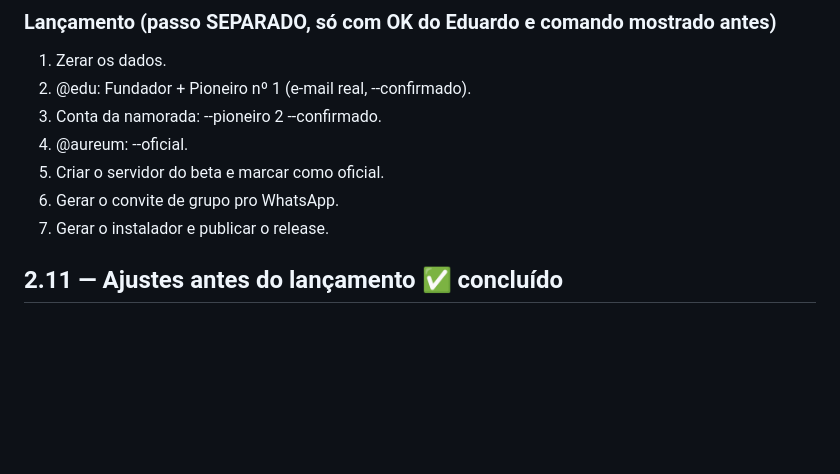
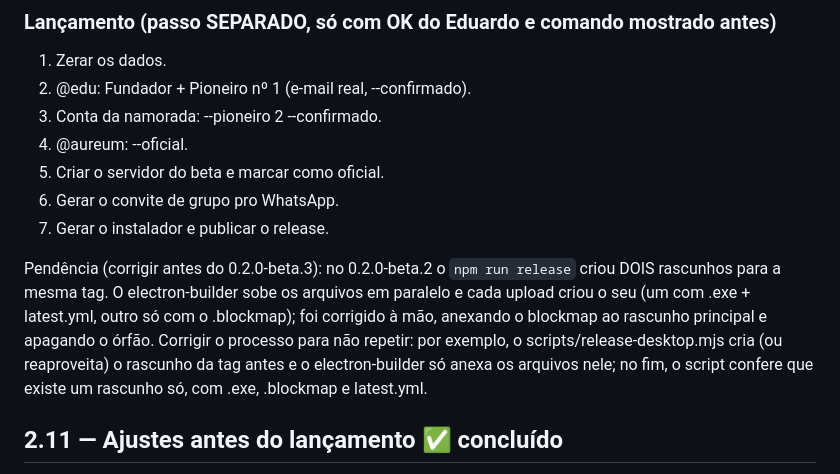
Before and after one commit to eduoliveira1504/aureum-voice, a Markdown page: docs/decisions/PHASE2.md, the part around the change. Drawn GitHub-style; blank space fills up the shorter version.

Commit message:
docs: note the duplicate draft release to fix before beta.3
Co-Authored-By: Claude Opus 5.5 <noreply@anthropic.com>

```diff
--- a/docs/decisions/PHASE2.md
+++ b/docs/decisions/PHASE2.md
@@ -391,6 +391,14 @@ um passo separado.
 6. Gerar o convite de grupo pro WhatsApp.
 7. Gerar o instalador e publicar o release.
 
+Pendência (corrigir antes do 0.2.0-beta.3): no 0.2.0-beta.2 o `npm run release` criou DOIS
+rascunhos para a mesma tag. O electron-builder sobe os arquivos em paralelo e cada upload criou
+o seu (um com .exe + latest.yml, outro só com o .blockmap); foi corrigido à mão, anexando o
+blockmap ao rascunho principal e apagando o órfão. Corrigir o processo para não repetir: por
+exemplo, o scripts/release-desktop.mjs cria (ou reaproveita) o rascunho da tag antes e o
+electron-builder só anexa os arquivos nele; no fim, o script confere que existe um rascunho
+só, com .exe, .blockmap e latest.yml.
+
 ## 2.11 — Ajustes antes do lançamento ✅ concluído
 - Configurações (do usuário, do servidor e do canal) funcionam em qualquer tamanho de janela:
   o modal nunca passa da altura da janela, o corpo rola, as abas nunca quebram linha (rolam de
```
